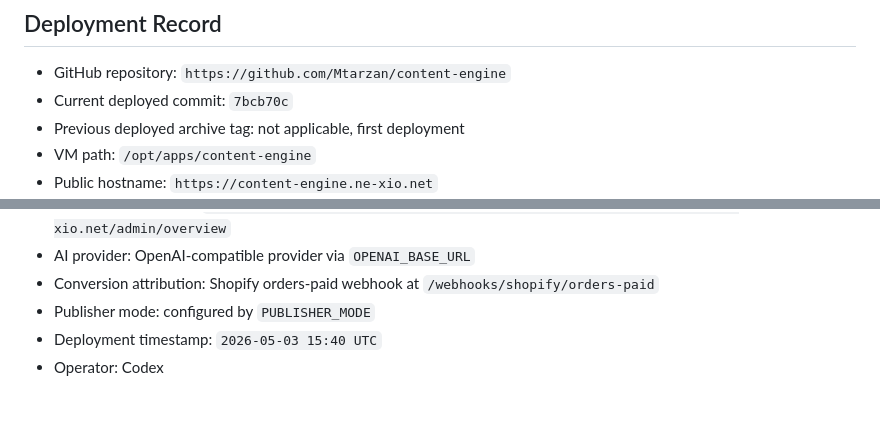
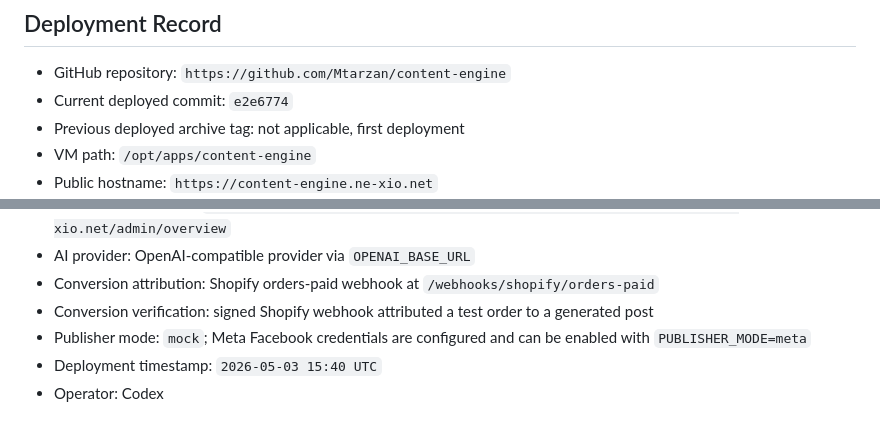
Before and after one commit to Mtarzan/content-engine, a Markdown page: docs/deployment.md, 2 parts joined by grey strips. Rendered like a GitHub page.

Commit message:
Record conversion integration verification

```diff
--- a/docs/deployment.md
+++ b/docs/deployment.md
@@ -169,7 +169,7 @@ Expected direct bindings from this project:
 ## Deployment Record
 
 - GitHub repository: `https://github.com/Mtarzan/content-engine`
-- Current deployed commit: `7bcb70c`
+- Current deployed commit: `e2e6774`
 - Previous deployed archive tag: not applicable, first deployment
 - VM path: `/opt/apps/content-engine`
 - Public hostname: `https://content-engine.ne-xio.net`
@@ -183,6 +183,7 @@ Expected direct bindings from this project:
 - Dashboard API check: `curl -H "x-admin-api-key: $ADMIN_API_KEY" https://content-engine.ne-xio.net/admin/overview`
 - AI provider: OpenAI-compatible provider via `OPENAI_BASE_URL`
 - Conversion attribution: Shopify orders-paid webhook at `/webhooks/shopify/orders-paid`
-- Publisher mode: configured by `PUBLISHER_MODE`
+- Conversion verification: signed Shopify webhook attributed a test order to a generated post
+- Publisher mode: `mock`; Meta Facebook credentials are configured and can be enabled with `PUBLISHER_MODE=meta`
 - Deployment timestamp: `2026-05-03 15:40 UTC`
 - Operator: Codex
```
